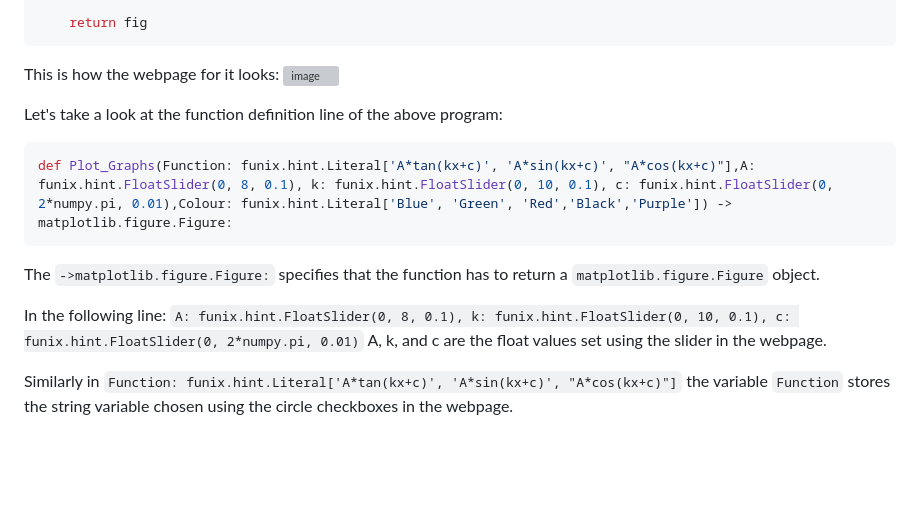
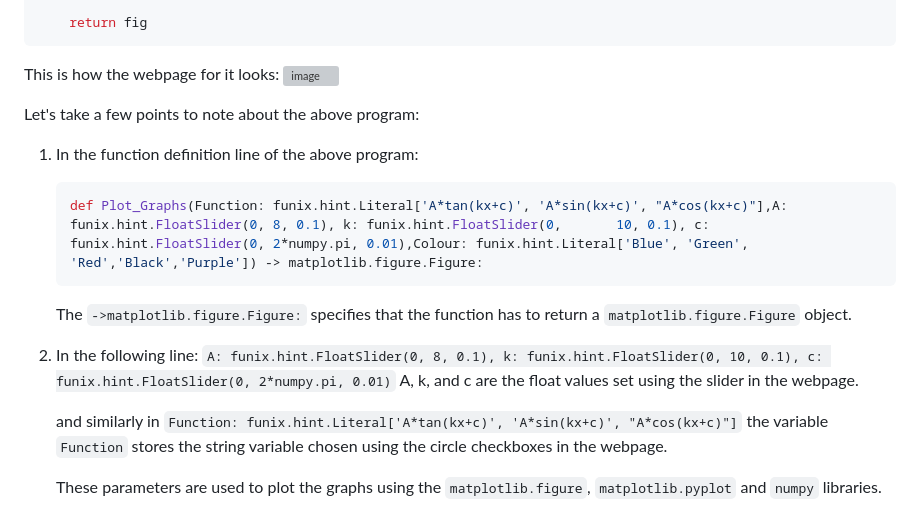
Before and after one commit to Vansh-Laata/PSDV_Assignment_4, a Markdown page: posts/welcome.md, the part around the change. GitHub-like rendering; blank space fills up the shorter version; grey boxes are pictures that could not be loaded.

````diff
--- a/posts/welcome.md
+++ b/posts/welcome.md
@@ -111,15 +111,17 @@ def Plot_Graphs(Function: funix.hint.Literal['A*tan(kx+c)', 'A*sin(kx+c)', "A*co
 This is how the webpage for it looks:
 ![image](https://github.com/user-attachments/assets/f9ed6943-a5ad-48e9-afed-f1c8ba5c8410)
 
+Let's take a few points to note about the above program:
+1. In the function definition line of the above program:
+    ```python
+    def Plot_Graphs(Function: funix.hint.Literal['A*tan(kx+c)', 'A*sin(kx+c)', "A*cos(kx+c)"],A: funix.hint.FloatSlider(0, 8, 0.1), k: funix.hint.FloatSlider(0,       10, 0.1), c: funix.hint.FloatSlider(0, 2*numpy.pi, 0.01),Colour: funix.hint.Literal['Blue', 'Green', 'Red','Black','Purple']) -> matplotlib.figure.Figure:
+    ```
+    The ```->matplotlib.figure.Figure:``` specifies that the function has to return a ```matplotlib.figure.Figure``` object.
 
-Let's take a look at the function definition line of the above program:
-```python
-def Plot_Graphs(Function: funix.hint.Literal['A*tan(kx+c)', 'A*sin(kx+c)', "A*cos(kx+c)"],A: funix.hint.FloatSlider(0, 8, 0.1), k: funix.hint.FloatSlider(0, 10, 0.1), c: funix.hint.FloatSlider(0, 2*numpy.pi, 0.01),Colour: funix.hint.Literal['Blue', 'Green', 'Red','Black','Purple']) -> matplotlib.figure.Figure:
-```
-The ```->matplotlib.figure.Figure:``` specifies that the function has to return a ```matplotlib.figure.Figure``` object.
+2. In the following line:
+    ```A: funix.hint.FloatSlider(0, 8, 0.1), k: funix.hint.FloatSlider(0, 10, 0.1), c: funix.hint.FloatSlider(0, 2*numpy.pi, 0.01)```
+    A, k, and c are the float values set using the slider in the webpage.
 
-In the following line:
-```A: funix.hint.FloatSlider(0, 8, 0.1), k: funix.hint.FloatSlider(0, 10, 0.1), c: funix.hint.FloatSlider(0, 2*numpy.pi, 0.01)```
-A, k, and c are the float values set using the slider in the webpage.
+   and similarly in ```Function: funix.hint.Literal['A*tan(kx+c)', 'A*sin(kx+c)', "A*cos(kx+c)"]``` the variable ```Function``` stores the string variable chosen     using the circle checkboxes in the webpage.
 
-Similarly in ```Function: funix.hint.Literal['A*tan(kx+c)', 'A*sin(kx+c)', "A*cos(kx+c)"]``` the variable ```Function``` stores the string variable chosen using the circle checkboxes in the webpage.
+   These parameters are used to plot the graphs using the ```matplotlib.figure```, ```matplotlib.pyplot``` and ```numpy``` libraries.
````
